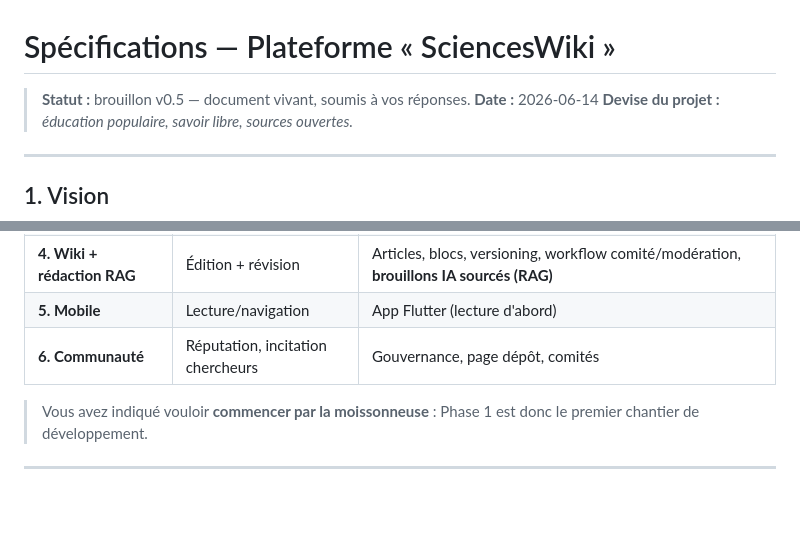
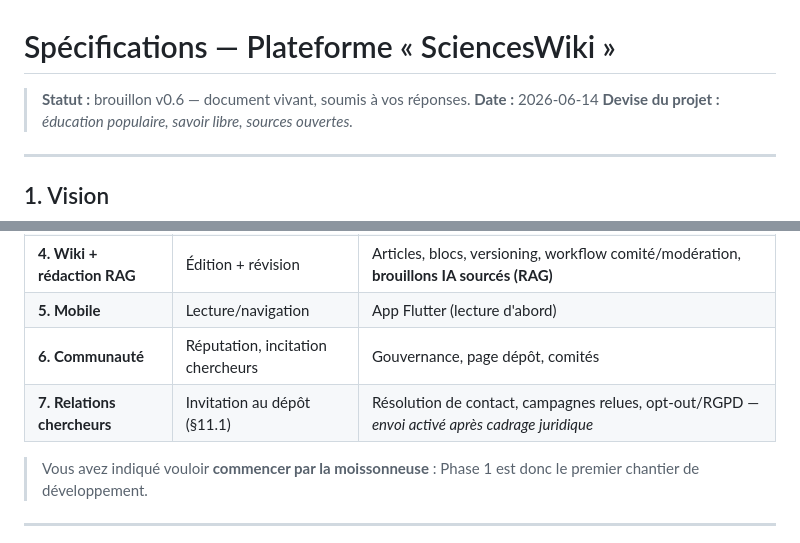
Before and after one commit to phracktale/sciencesWiki, a Markdown page: docs/specifications.md, 2 parts joined by grey strips. GitHub-like rendering; blank space fills up the shorter version.

```diff
--- a/docs/specifications.md
+++ b/docs/specifications.md
@@ -1,6 +1,6 @@
 # Spécifications — Plateforme « SciencesWiki »
 
-> **Statut :** brouillon v0.5 — document vivant, soumis à vos réponses.
+> **Statut :** brouillon v0.6 — document vivant, soumis à vos réponses.
 > **Date :** 2026-06-14
 > **Devise du projet :** *éducation populaire, savoir libre, sources ouvertes.*
 
@@ -646,6 +700,7 @@ L'API étant l'unique porte d'entrée (web, Flutter, back-office), elle est durc
 | **4. Wiki + rédaction RAG** | Édition + révision | Articles, blocs, versioning, workflow comité/modération, **brouillons IA sourcés (RAG)** |
 | **5. Mobile** | Lecture/navigation | App Flutter (lecture d'abord) |
 | **6. Communauté** | Réputation, incitation chercheurs | Gouvernance, page dépôt, comités |
+| **7. Relations chercheurs** | Invitation au dépôt (§11.1) | Résolution de contact, campagnes relues, opt-out/RGPD — *envoi activé après cadrage juridique* |
 
 > Vous avez indiqué vouloir **commencer par la moissonneuse** : Phase 1 est donc
 > le premier chantier de développement.
```
Also changed, not shown: other parts of docs/specifications.md (+54 -0 lines).
